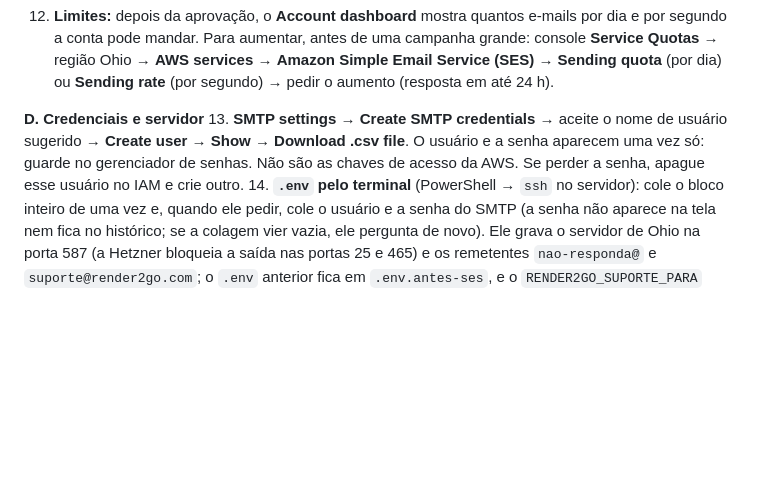
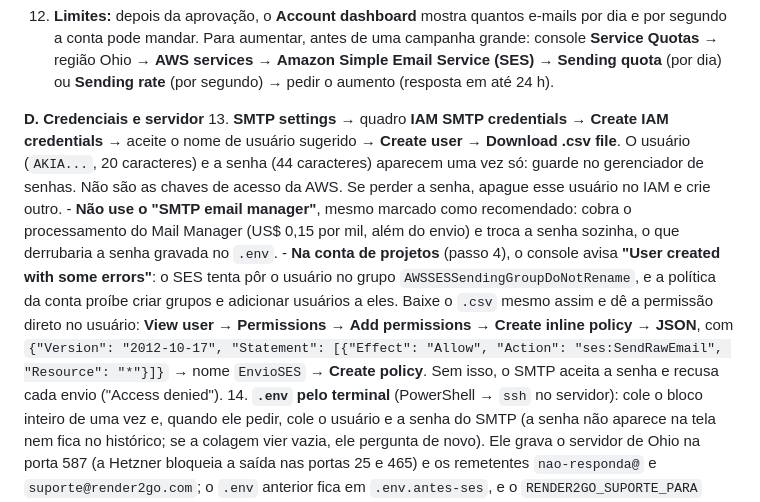
Before and after one commit to M4y-D4y-23h/RENDER2GO, a Markdown page: docs/13-seguranca-escala-e-lancamento.md, the part around the change. Drawn GitHub-style; blank space fills up the shorter version.

Commit message:
Docs: credenciais SMTP do SES na conta de projetos da AWS
O console cria o usuário, mas não consegue pô-lo no grupo
AWSSESSendingGroupDoNotRename (a política da conta proíbe grupos); a
permissão de envio vai direto no usuário, como política em linha.
"Credenciais SMTP do IAM" em vez do Gerenciador de e-mail SMTP, que
cobra à parte e troca a senha sozinha.

Co-Authored-By: Claude Opus 5.5 <noreply@anthropic.com>
Claude-Session: https://claude.ai/code/session_01Vv8uXVst2xK54e4avA3HZ8

````diff
--- a/docs/13-seguranca-escala-e-lancamento.md
+++ b/docs/13-seguranca-escala-e-lancamento.md
@@ -220,7 +220,9 @@ Conferido nas páginas da AWS em 09/10/2026. Os nomes dos menus estão em inglê
 12. **Limites:** depois da aprovação, o **Account dashboard** mostra quantos e-mails por dia e por segundo a conta pode mandar. Para aumentar, antes de uma campanha grande: console **Service Quotas** → região Ohio → **AWS services** → **Amazon Simple Email Service (SES)** → **Sending quota** (por dia) ou **Sending rate** (por segundo) → pedir o aumento (resposta em até 24 h).
 
 **D. Credenciais e servidor**
-13. **SMTP settings** → **Create SMTP credentials** → aceite o nome de usuário sugerido → **Create user** → **Show** → **Download .csv file**. O usuário e a senha aparecem uma vez só: guarde no gerenciador de senhas. Não são as chaves de acesso da AWS. Se perder a senha, apague esse usuário no IAM e crie outro.
+13. **SMTP settings** → quadro **IAM SMTP credentials** → **Create IAM credentials** → aceite o nome de usuário sugerido → **Create user** → **Download .csv file**. O usuário (`AKIA...`, 20 caracteres) e a senha (44 caracteres) aparecem uma vez só: guarde no gerenciador de senhas. Não são as chaves de acesso da AWS. Se perder a senha, apague esse usuário no IAM e crie outro.
+    - **Não use o "SMTP email manager"**, mesmo marcado como recomendado: cobra o processamento do Mail Manager (US$ 0,15 por mil, além do envio) e troca a senha sozinha, o que derrubaria a senha gravada no `.env`.
+    - **Na conta de projetos** (passo 4), o console avisa **"User created with some errors"**: o SES tenta pôr o usuário no grupo `AWSSESSendingGroupDoNotRename`, e a política da conta proíbe criar grupos e adicionar usuários a eles. Baixe o `.csv` mesmo assim e dê a permissão direto no usuário: **View user** → **Permissions** → **Add permissions** → **Create inline policy** → **JSON**, com `{"Version": "2012-10-17", "Statement": [{"Effect": "Allow", "Action": "ses:SendRawEmail", "Resource": "*"}]}` → nome `EnvioSES` → **Create policy**. Sem isso, o SMTP aceita a senha e recusa cada envio ("Access denied").
 14. **`.env` pelo terminal** (PowerShell → `ssh` no servidor): cole o bloco inteiro de uma vez e, quando ele pedir, cole o usuário e a senha do SMTP (a senha não aparece na tela nem fica no histórico; se a colagem vier vazia, ele pergunta de novo). Ele grava o servidor de Ohio na porta 587 (a Hetzner bloqueia a saída nas portas 25 e 465) e os remetentes `nao-responda@` e `suporte@render2go.com`; o `.env` anterior fica em `.env.antes-ses`, e o `RENDER2GO_SUPORTE_PARA` (onde você recebe o suporte) não muda.
     ```bash
     {
````
Also changed, not shown: CHANGELOG.md (+1 -0 lines).
